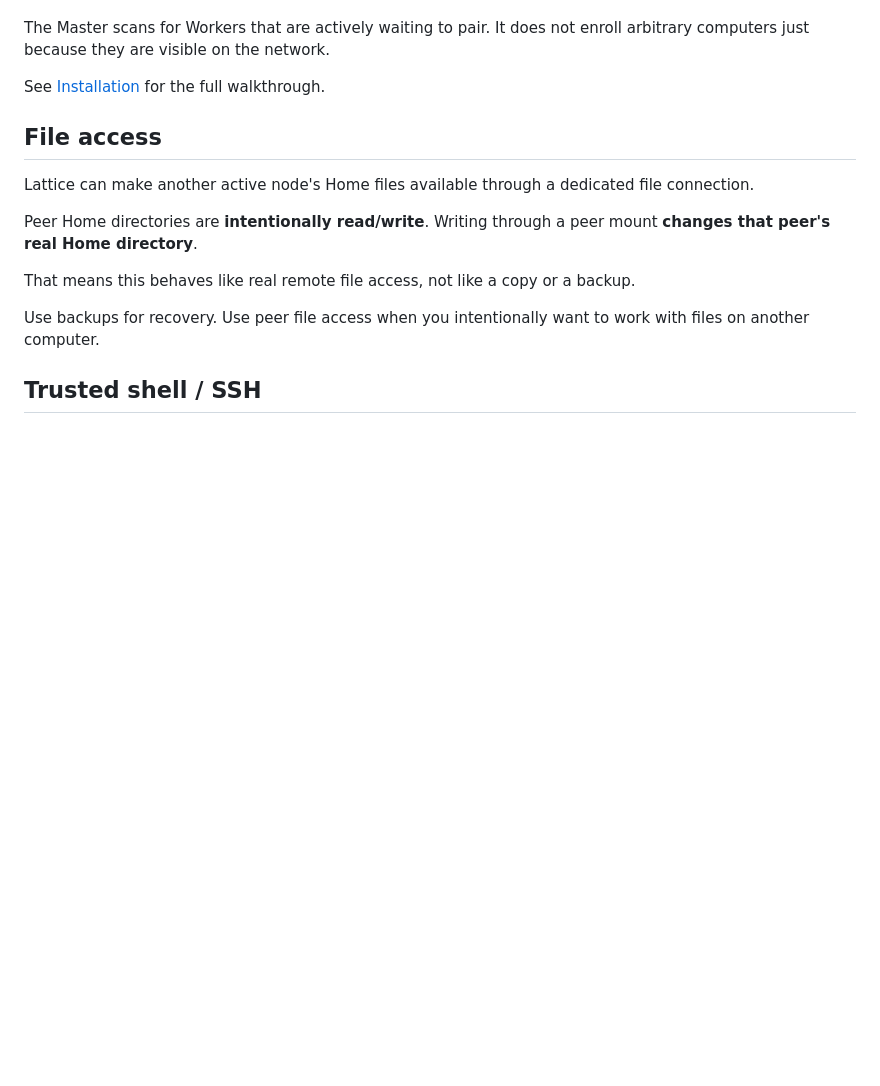
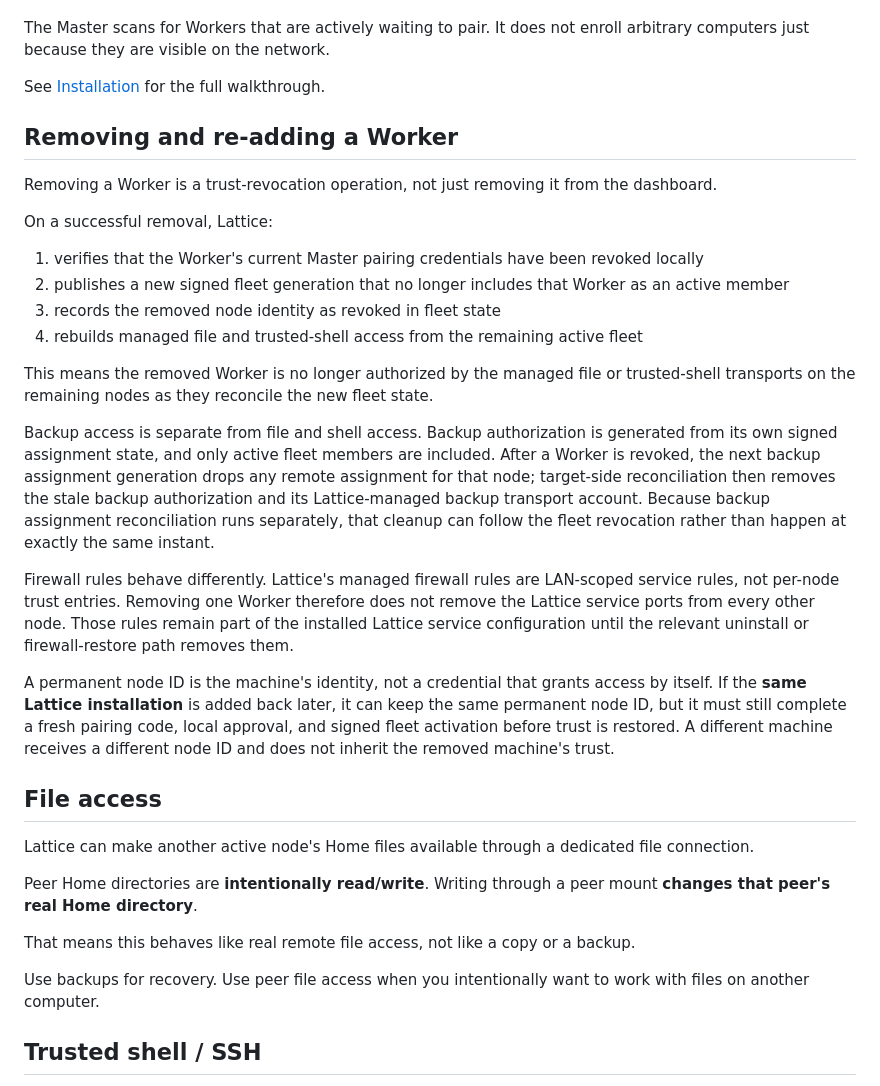
Before and after one commit to dundunna1990/lattice-public, a Markdown page: docs/OPERATOR_GUIDE.md, the part around the change. Drawn GitHub-style; blank space fills up the shorter version.

Commit message:
Document Worker revocation and re-enrollment

```diff
--- a/docs/OPERATOR_GUIDE.md
+++ b/docs/OPERATOR_GUIDE.md
@@ -60,6 +60,25 @@ To add a new Worker:
 The Master scans for Workers that are actively waiting to pair. It does not enroll arbitrary computers just because they are visible on the network.
 
 See [Installation](INSTALLATION.md) for the full walkthrough.
+
+## Removing and re-adding a Worker
+
+Removing a Worker is a trust-revocation operation, not just removing it from the dashboard.
+
+On a successful removal, Lattice:
+
+1. verifies that the Worker's current Master pairing credentials have been revoked locally
+2. publishes a new signed fleet generation that no longer includes that Worker as an active member
+3. records the removed node identity as revoked in fleet state
+4. rebuilds managed file and trusted-shell access from the remaining active fleet
+
+This means the removed Worker is no longer authorized by the managed file or trusted-shell transports on the remaining nodes as they reconcile the new fleet state.
+
+Backup access is separate from file and shell access. Backup authorization is generated from its own signed assignment state, and only active fleet members are included. After a Worker is revoked, the next backup assignment generation drops any remote assignment for that node; target-side reconciliation then removes the stale backup authorization and its Lattice-managed backup transport account. Because backup assignment reconciliation runs separately, that cleanup can follow the fleet revocation rather than happen at exactly the same instant.
+
+Firewall rules behave differently. Lattice's managed firewall rules are LAN-scoped service rules, not per-node trust entries. Removing one Worker therefore does not remove the Lattice service ports from every other node. Those rules remain part of the installed Lattice service configuration until the relevant uninstall or firewall-restore path removes them.
+
+A permanent node ID is the machine's identity, not a credential that grants access by itself. If the **same Lattice installation** is added back later, it can keep the same permanent node ID, but it must still complete a fresh pairing code, local approval, and signed fleet activation before trust is restored. A different machine receives a different node ID and does not inherit the removed machine's trust.
 
 ## File access
 
```
